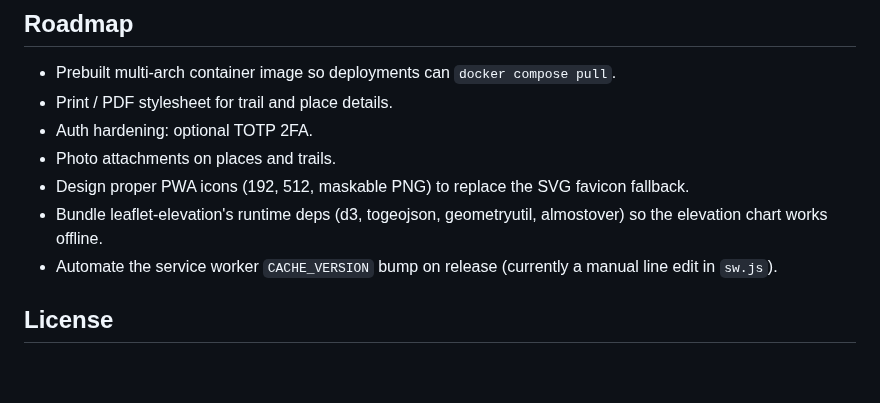
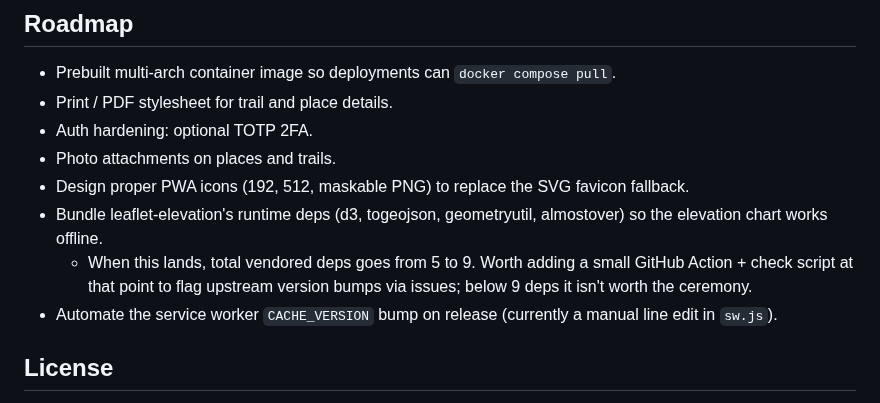
Before and after one commit to polybjorn/ferd, a Markdown page: README.md, the part around the change. Rendered like a GitHub page; blank space fills up the shorter version.

Commit message:
docs(readme): note vendor-update automation as a follow-up to elevation bundling

```diff
--- a/README.md
+++ b/README.md
@@ -66,6 +66,7 @@ Prefer Docker? See [docker.md](docs/docker.md). For service install, reverse pro
 - Photo attachments on places and trails.
 - Design proper PWA icons (192, 512, maskable PNG) to replace the SVG favicon fallback.
 - Bundle leaflet-elevation's runtime deps (d3, togeojson, geometryutil, almostover) so the elevation chart works offline.
+  - When this lands, total vendored deps goes from 5 to 9. Worth adding a small GitHub Action + check script at that point to flag upstream version bumps via issues; below 9 deps it isn't worth the ceremony.
 - Automate the service worker `CACHE_VERSION` bump on release (currently a manual line edit in `sw.js`).
 
 ## License
```
